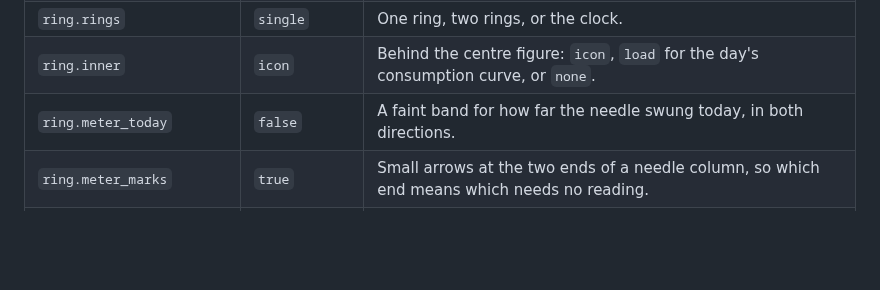
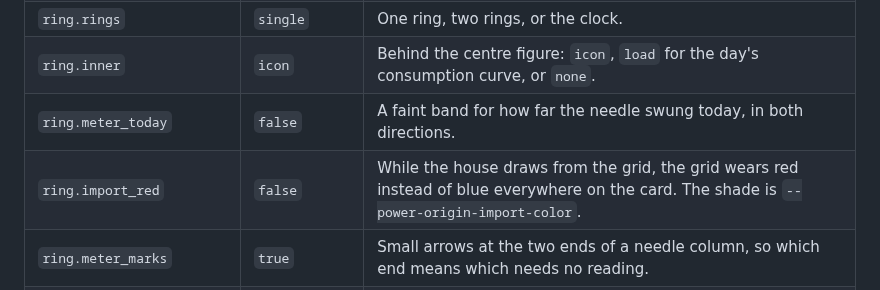
Before and after one commit to hoizi89/power-origin-card, a Markdown page: docs/OPTIONS.md, the part around the change. Drawn GitHub-style; blank space fills up the shorter version.

```diff
--- a/docs/OPTIONS.md
+++ b/docs/OPTIONS.md
@@ -134,6 +134,7 @@ today:
 | `ring.rings` | `single` | One ring, two rings, or the clock. |
 | `ring.inner` | `icon` | Behind the centre figure: `icon`, `load` for the day's consumption curve, or `none`. |
 | `ring.meter_today` | `false` | A faint band for how far the needle swung today, in both directions. |
+| `ring.import_red` | `false` | While the house draws from the grid, the grid wears red instead of blue everywhere on the card. The shade is `--power-origin-import-color`. |
 | `ring.meter_marks` | `true` | Small arrows at the two ends of a needle column, so which end means which needs no reading. |
 | `ring.meter_second_scope` | `all` | Which boundary the second column watches, when it is a needle. Set it to the other one, or both needles draw the same picture. |
 | `ring.clock_marks` | `true` | Sun and moon on the clock dial, so it is clear which way round it reads. |
```
Also changed, not shown: README.md (+1 -1 lines), tools/red.png (added), 8 other files.
